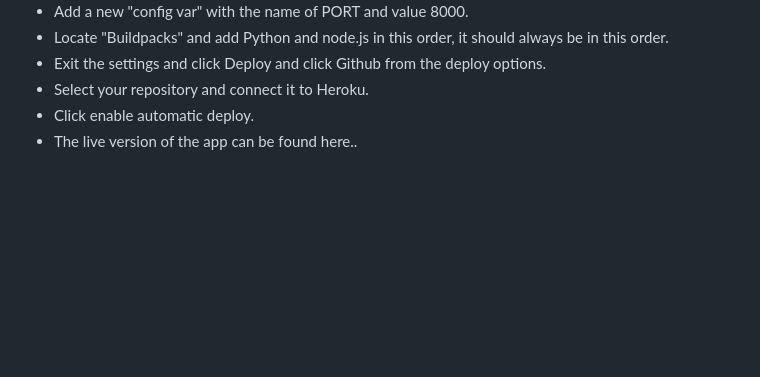
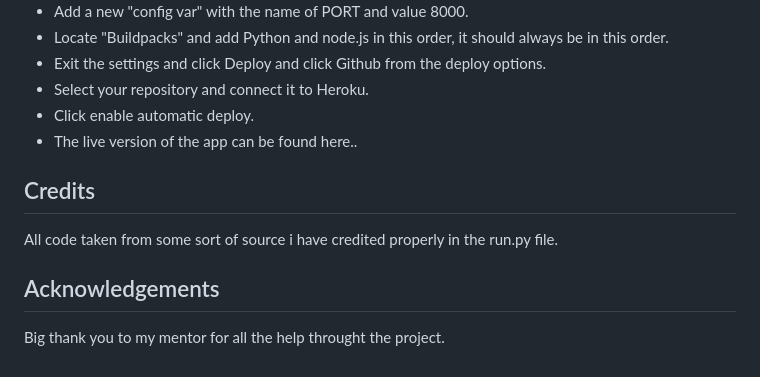
Before and after one commit to Dominikwigh/python-math, a Markdown page: README.md, the part around the change. Rendered like a GitHub page; blank space fills up the shorter version.

Commit message:
add credits and acknowledgements sections

```diff
--- a/README.md
+++ b/README.md
@@ -73,3 +73,9 @@ The steps to deploy are as follows..
 * Select your repository and connect it to Heroku.
 * Click enable automatic deploy.
 * The live version of the app can be found here..
+
+## Credits ##
+All code taken from some sort of source i have credited properly in the run.py file.
+
+## Acknowledgements ##
+Big thank you to my mentor for all the help throught the project.
```
